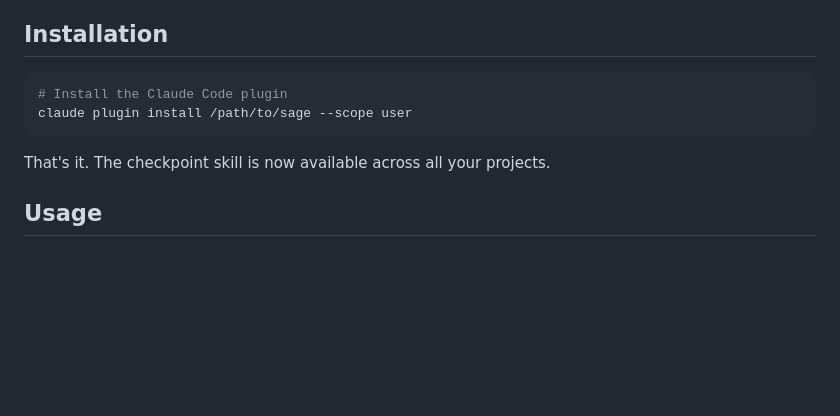
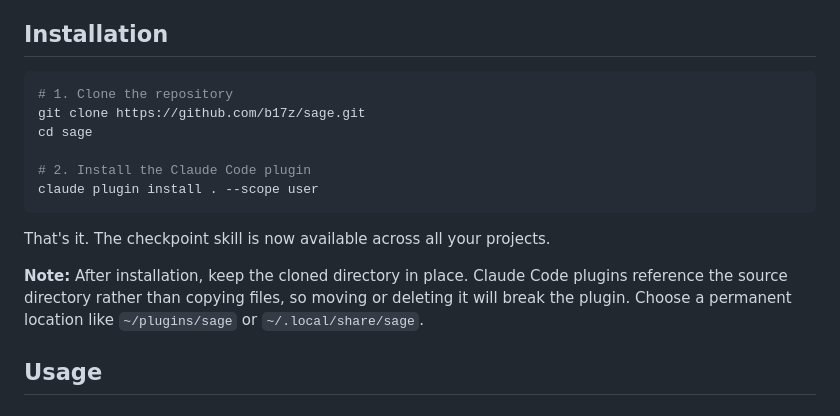
Before and after one commit to b17z/sage, a Markdown page: README.md, the part around the change. Drawn GitHub-style; blank space fills up the shorter version.

Commit message:
docs: clarify installation requires clone and keeping directory
Explain that users need to clone the repo first and keep it in place
since Claude Code plugins reference the source directory.

Co-Authored-By: Claude Opus 4.5 <noreply@anthropic.com>

````diff
--- a/README.md
+++ b/README.md
@@ -35,11 +35,17 @@ Each checkpoint captures:
 ## Installation
 
 ```bash
-# Install the Claude Code plugin
-claude plugin install /path/to/sage --scope user
+# 1. Clone the repository
+git clone https://github.com/b17z/sage.git
+cd sage
+
+# 2. Install the Claude Code plugin
+claude plugin install . --scope user
 ```
 
 That's it. The checkpoint skill is now available across all your projects.
+
+**Note:** After installation, keep the cloned directory in place. Claude Code plugins reference the source directory rather than copying files, so moving or deleting it will break the plugin. Choose a permanent location like `~/plugins/sage` or `~/.local/share/sage`.
 
 ## Usage
 
````
